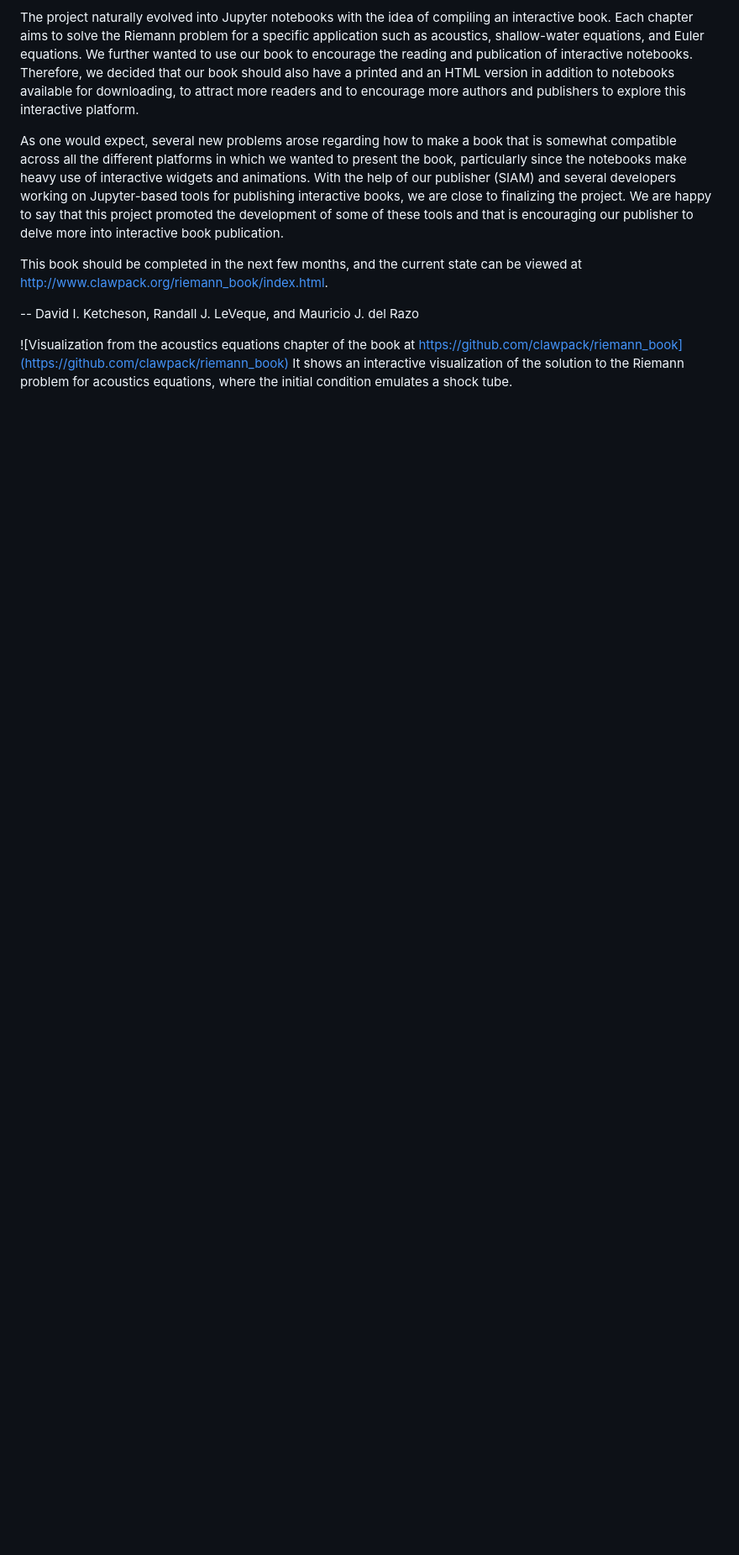
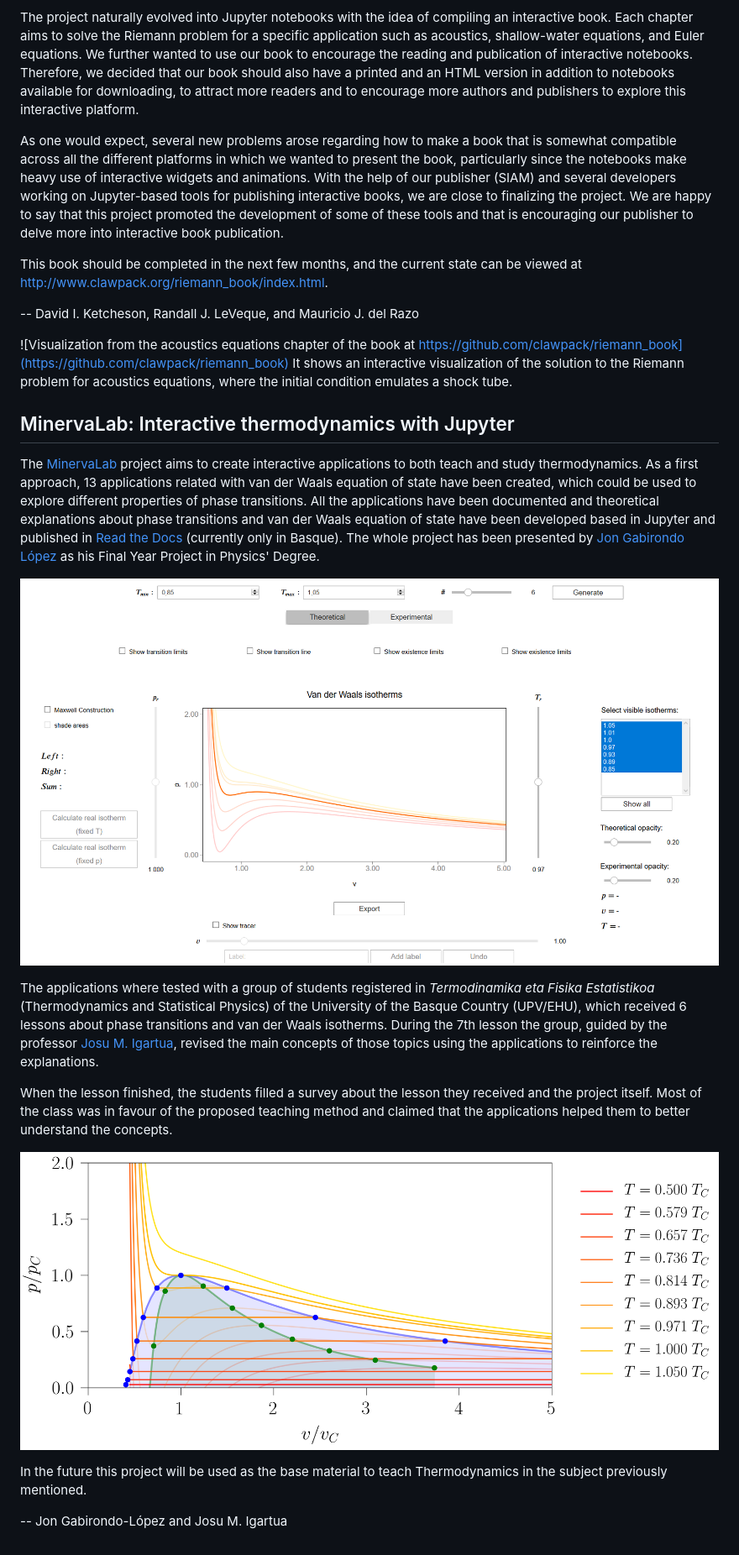
Before and after one commit to jupyter4edu/jupyter-edu-book, a Markdown page: 07-usage-case-studies.md, the part around the change. Shown: that part at 84% size. Drawn GitHub-style; pictures changed too: images/minervalab-1.png (added), images/minervalab-2.png (added); blank space fills up the shorter version.

Commit message:
Add MinervaLab to "Usage case studies".

```diff
--- a/07-usage-case-studies.md
+++ b/07-usage-case-studies.md
@@ -367,3 +367,20 @@ This book should be completed in the next few months, and the current state can
 ![Visualization from the acoustics equations chapter of the book at
   [https://github.com/clawpack/riemann_book](https://github.com/clawpack/riemann_book)
   It shows an interactive visualization of the solution to the Riemann problem for acoustics equations, where the initial condition emulates a shock tube.](images/shocktube.png)
+
+
+## MinervaLab: Interactive thermodynamics with Jupyter
+
+The [MinervaLab](https://minervalab.readthedocs.io/en/latest/) project aims to create interactive applications to both teach and study thermodynamics. As a first approach, 13 applications related with van der Waals equation of state have been created, which could be used to explore different properties of phase transitions. All the applications have been documented and theoretical explanations about phase transitions and van der Waals equation of state have been developed based in Jupyter and published in [Read the Docs](https://minervalab.readthedocs.io/en/latest/Azalpen_teorikoak.html) (currently only in Basque). The whole project has been presented by [Jon Gabirondo López](https://github.com/jongablop) as his Final Year Project in Physics' Degree.
+
+![Main interface of the application [#111-000](https://minervalab.readthedocs.io/en/latest/apps/van_der_waals/p_v_2D.html) used to work with van der Waals reduced isotherms.](images/minervalab-2.png)
+
+The applications where tested with a group of students registered in *Termodinamika eta Fisika Estatistikoa* (Thermodynamics and Statistical Physics) of the University of the Basque Country (UPV/EHU), which received 6 lessons about phase transitions and van der Waals isotherms. During the 7th lesson the group, guided by the professor [Josu M. Igartua](https://github.com/jmigartua), revised the main concepts of those topics using the applications to reinforce the explanations.
+
+When the lesson finished, the students filled a survey about the lesson they received and the project itself. Most of the class was in favour of the proposed teaching method and claimed that the applications helped them to better understand the concepts.
+
+![Image produced with the program [#111-000](https://minervalab.readthedocs.io/en/latest/apps/van_der_waals/p_v_2D.html) showing van der Waals isotherms and the different coexistence zones.](images/minervalab-1.png)
+
+In the future this project will be used as the base material to teach Thermodynamics in the subject previously mentioned.
+
+-- Jon Gabirondo-López and Josu M. Igartua
```
